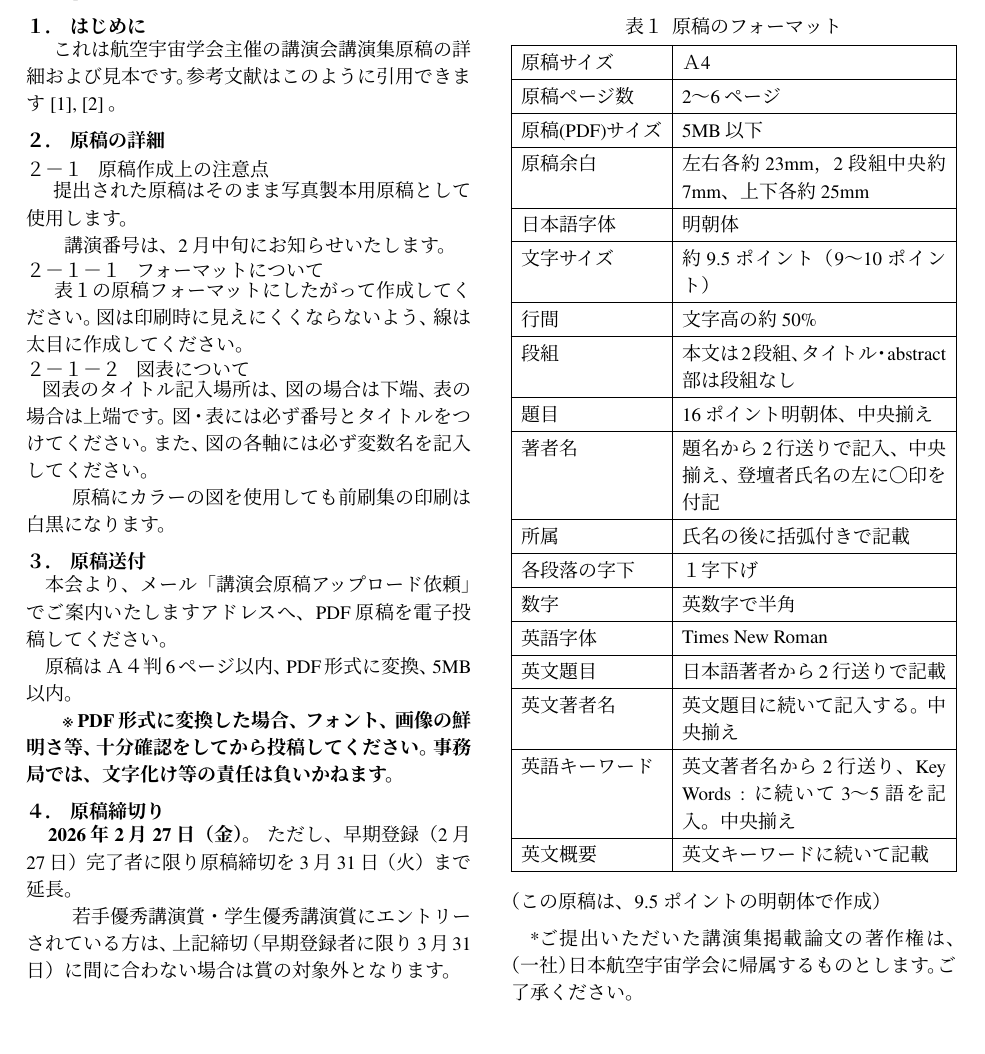
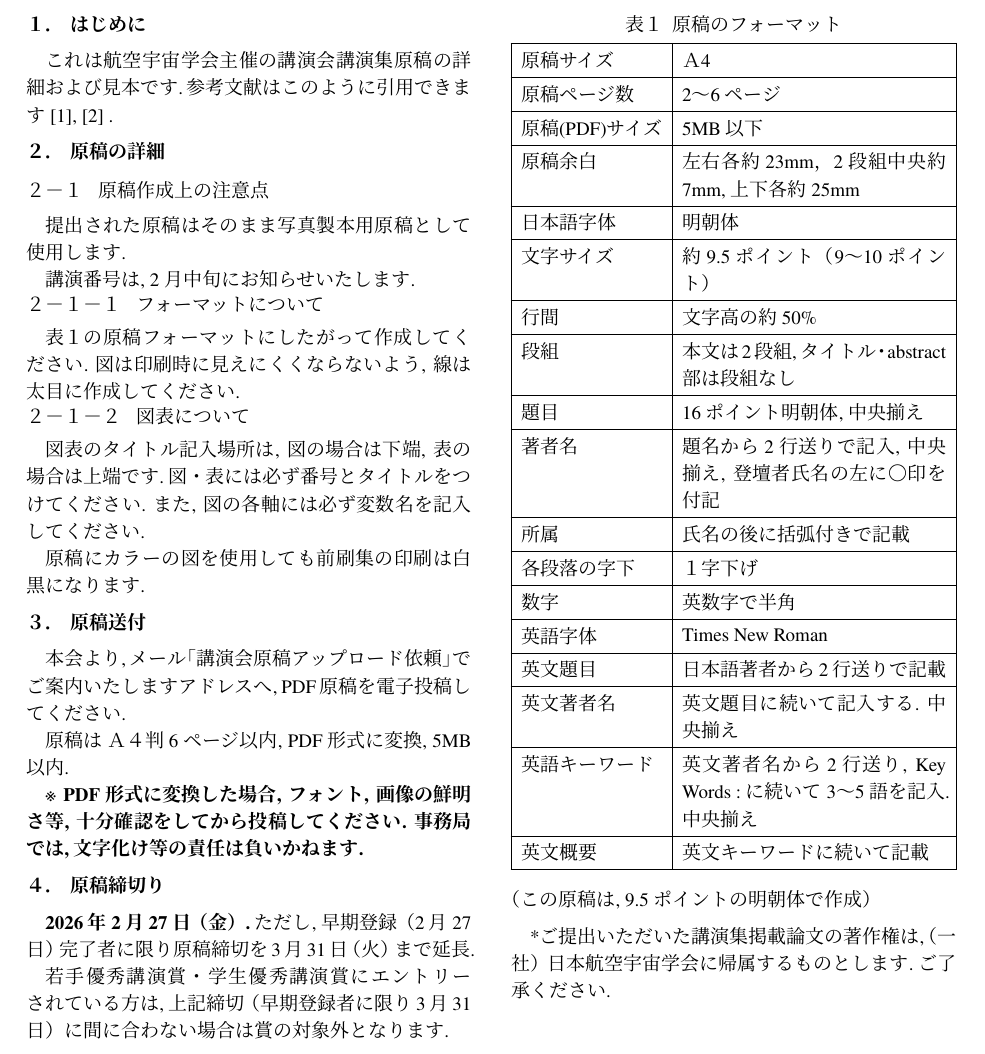
Before and after one commit to chantakan/jsass-typst-template, a Typst document (jsass-57nenkai.typ): part of page 1 of 2, cut so that both start at the same text. Compiled offline with Typst 0.15; a missing font is replaced by an installed copy or a similar font.

Commit message:
Indentation Rule Revision

```diff
--- a/jsass-57nenkai.typ
+++ b/jsass-57nenkai.typ
@@ -203,39 +208,39 @@
 
 = はじめに
 
-　これは航空宇宙学会主催の講演会講演集原稿の詳細および見本です。参考文献はこのように引用できます @sample2024 @example2023 。
+これは航空宇宙学会主催の講演会講演集原稿の詳細および見本です. 参考文献はこのように引用できます @sample2024 @example2023 .
 
 = 原稿の詳細
 
 == 原稿作成上の注意点
 
-　提出された原稿はそのまま写真製本用原稿として使用します。
+提出された原稿はそのまま写真製本用原稿として使用します.
 
-　講演番号は、2月中旬にお知らせいたします。
+講演番号は, 2月中旬にお知らせいたします.
 
 === フォーマットについて
 
-　表１の原稿フォーマットにしたがって作成してください。図は印刷時に見えにくくならないよう、線は太目に作成してください。
+表１の原稿フォーマットにしたがって作成してください. 図は印刷時に見えにくくならないよう, 線は太目に作成してください.
 
 === 図表について
 
-　図表のタイトル記入場所は、図の場合は下端、表の場合は上端です。図・表には必ず番号とタイトルをつけてください。また、図の各軸には必ず変数名を記入してください。
+図表のタイトル記入場所は, 図の場合は下端, 表の場合は上端です. 図・表には必ず番号とタイトルをつけてください. また, 図の各軸には必ず変数名を記入してください.
 
-　原稿にカラーの図を使用しても前刷集の印刷は白黒になります。
+原稿にカラーの図を使用しても前刷集の印刷は白黒になります.
 
 = 原稿送付
 
-　本会より、メール「講演会原稿アップロード依頼」でご案内いたしますアドレスへ、PDF原稿を電子投稿してください。
+本会より, メール「講演会原稿アップロード依頼」でご案内いたしますアドレスへ, PDF原稿を電子投稿してください.
 
-原稿はＡ４判6ページ以内、PDF形式に変換、5MB以内。
+原稿はＡ４判6ページ以内, PDF形式に変換, 5MB以内.
 
-　※ *PDF形式に変換した場合、フォント、画像の鮮明さ等、十分確認をしてから投稿してください。事務局では、文字化け等の責任は負いかねます。*
+※ *PDF形式に変換した場合, フォント, 画像の鮮明さ等, 十分確認をしてから投稿してください. 事務局では, 文字化け等の責任は負いかねます. *
 
 = 原稿締切り
 
-　*2026年2月27日（金）。* ただし、早期登録（2月27日）完了者に限り原稿締切を3月31日（火）まで延長。
+*2026年2月27日（金）. * ただし, 早期登録（2月27日）完了者に限り原稿締切を3月31日（火）まで延長.
 
-　若手優秀講演賞・学生優秀講演賞にエントリーされている方は、上記締切（早期登録者に限り3月31日）に間に合わない場合は賞の対象外となります。
+若手優秀講演賞・学生優秀講演賞にエントリーされている方は, 上記締切（早期登録者に限り3月31日）に間に合わない場合は賞の対象外となります.
 
 #figure(
   table(
@@ -246,20 +251,20 @@
     [原稿サイズ],          [Ａ4],
     [原稿ページ数],        [2〜6ページ],
     [原稿(PDF)サイズ],     [5MB以下],
-    [原稿余白],            [左右各約23mm，2段組中央約7mm、上下各約25mm],
+    [原稿余白],            [左右各約23mm，2段組中央約7mm, 上下各約25mm],
     [日本語字体],          [明朝体],
     [文字サイズ],          [約9.5ポイント（9〜10ポイント）],
     [行間],               [文字高の約50%],
-    [段組],               [本文は2段組、タイトル・abstract部は段組なし],
-    [題目],               [16ポイント明朝体、中央揃え],
-    [著者名],             [題名から2行送りで記入、中央揃え、登壇者氏名の左に〇印を付記],
+    [段組],               [本文は2段組, タイトル・abstract部は段組なし],
+    [題目],               [16ポイント明朝体, 中央揃え],
+    [著者名],             [題名から2行送りで記入, 中央揃え, 登壇者氏名の左に〇印を付記],
     [所属],               [氏名の後に括弧付きで記載],
     [各段落の字下],        [１字下げ],
     [数字],               [英数字で半角],
     [英語字体],            [Times New Roman],
     [英文題目],            [日本語著者から2行送りで記載],
-    [英文著者名],          [英文題目に続いて記入する。中央揃え],
-    [英語キーワード],      [英文著者名から2行送り、Key Words : に続いて3〜5語を記入。中央揃え],
+    [英文著者名],          [英文題目に続いて記入する. 中央揃え],
+    [英語キーワード],      [英文著者名から2行送り, Key Words : に続いて3〜5語を記入. 中央揃え],
     [英文概要],            [英文キーワードに続いて記載],
   ),
   caption: [原稿のフォーマット],
@@ -267,11 +272,11 @@
 
 #v(0.5em)
 
-（この原稿は、9.5ポイントの明朝体で作成）
+（この原稿は, 9.5ポイントの明朝体で作成）
 
 #v(0.5em)
 
-\*ご提出いただいた講演集掲載論文の著作権は、（一社）日本航空宇宙学会に帰属するものとします。ご了承ください。
+\*ご提出いただいた講演集掲載論文の著作権は, （一社）日本航空宇宙学会に帰属するものとします. ご了承ください.
 
 // ---------------------------------------------------------------------------
 // 参考文献
```
Also changed, not shown: jsass-57nenkai.typ (13 more changed lines).
